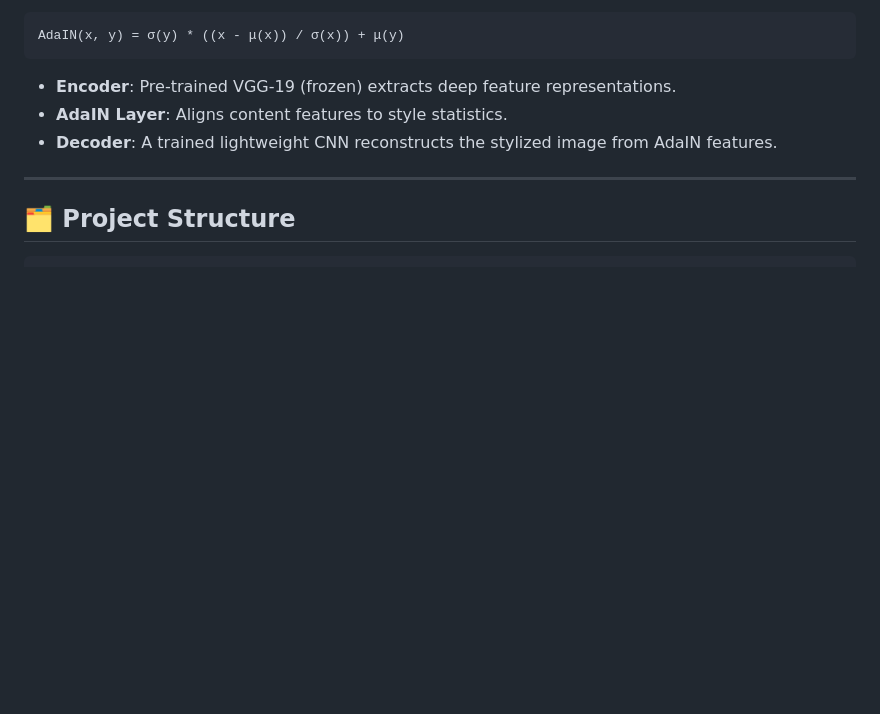
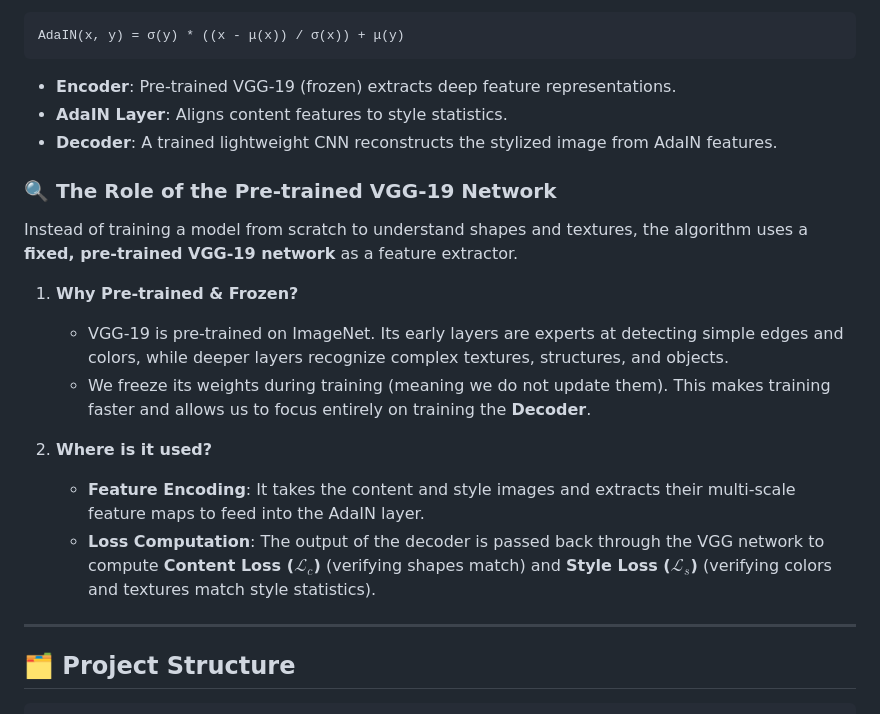
Before and after one commit to anusharajanna027-git-in/Real-Time-Neural-Style-Transfer-with-AdaIN, a Markdown page: README.md, the part around the change. GitHub-like rendering; blank space fills up the shorter version.

Commit message:
docs: add role of pre-trained VGG-19 network to README

```diff
--- a/README.md
+++ b/README.md
@@ -21,6 +21,18 @@ AdaIN(x, y) = σ(y) * ((x - μ(x)) / σ(x)) + μ(y)
 - **Encoder**: Pre-trained VGG-19 (frozen) extracts deep feature representations.
 - **AdaIN Layer**: Aligns content features to style statistics.
 - **Decoder**: A trained lightweight CNN reconstructs the stylized image from AdaIN features.
+
+### 🔍 The Role of the Pre-trained VGG-19 Network
+
+Instead of training a model from scratch to understand shapes and textures, the algorithm uses a **fixed, pre-trained VGG-19 network** as a feature extractor.
+
+1. **Why Pre-trained & Frozen?**
+   - VGG-19 is pre-trained on ImageNet. Its early layers are experts at detecting simple edges and colors, while deeper layers recognize complex textures, structures, and objects.
+   - We freeze its weights during training (meaning we do not update them). This makes training faster and allows us to focus entirely on training the **Decoder**.
+
+2. **Where is it used?**
+   - **Feature Encoding**: It takes the content and style images and extracts their multi-scale feature maps to feed into the AdaIN layer.
+   - **Loss Computation**: The output of the decoder is passed back through the VGG network to compute **Content Loss ($\mathcal{L}_c$)** (verifying shapes match) and **Style Loss ($\mathcal{L}_s$)** (verifying colors and textures match style statistics).
 
 ---
 
```
